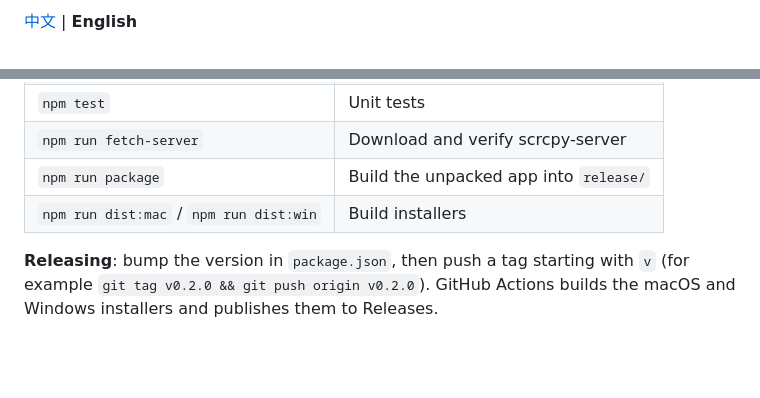
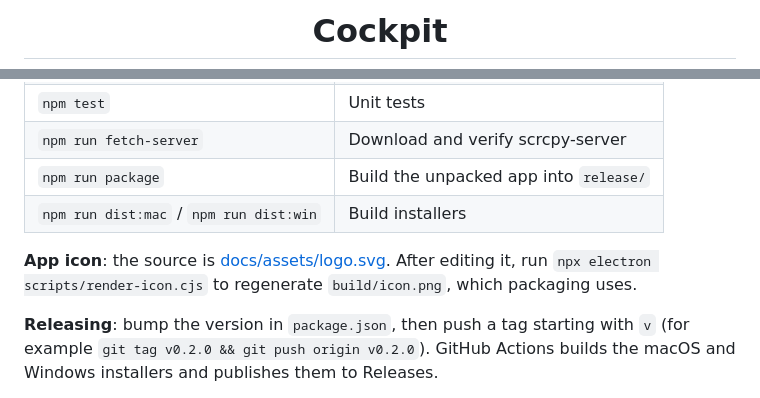
Before and after one commit to raferlyan/CockPit, a Markdown page: README.en.md, 2 parts joined by grey strips. Rendered like a GitHub page; blank space fills up the shorter version.

```diff
--- a/README.en.md
+++ b/README.en.md
@@ -2,3 +4,3 @@
 
-[中文](README.md) | **English**
+<h1 align="center">Cockpit</h1>
 
@@ -79,6 +89,8 @@ npm run dev
 | `npm run package` | Build the unpacked app into `release/` |
 | `npm run dist:mac` / `npm run dist:win` | Build installers |
 
+**App icon**: the source is [docs/assets/logo.svg](docs/assets/logo.svg). After editing it, run `npx electron scripts/render-icon.cjs` to regenerate `build/icon.png`, which packaging uses.
+
 **Releasing**: bump the version in `package.json`, then push a tag starting with `v` (for example `git tag v0.2.0 && git push origin v0.2.0`). GitHub Actions builds the macOS and Windows installers and publishes them to Releases.
 
 See [docs/DESIGN.md](docs/DESIGN.md) for the architecture and module design (in Chinese).
```
Also changed, not shown: other parts of README.en.md (+12 -2 lines), README.md (+15 -3 lines), build/icon.png (added), 2 other files.
